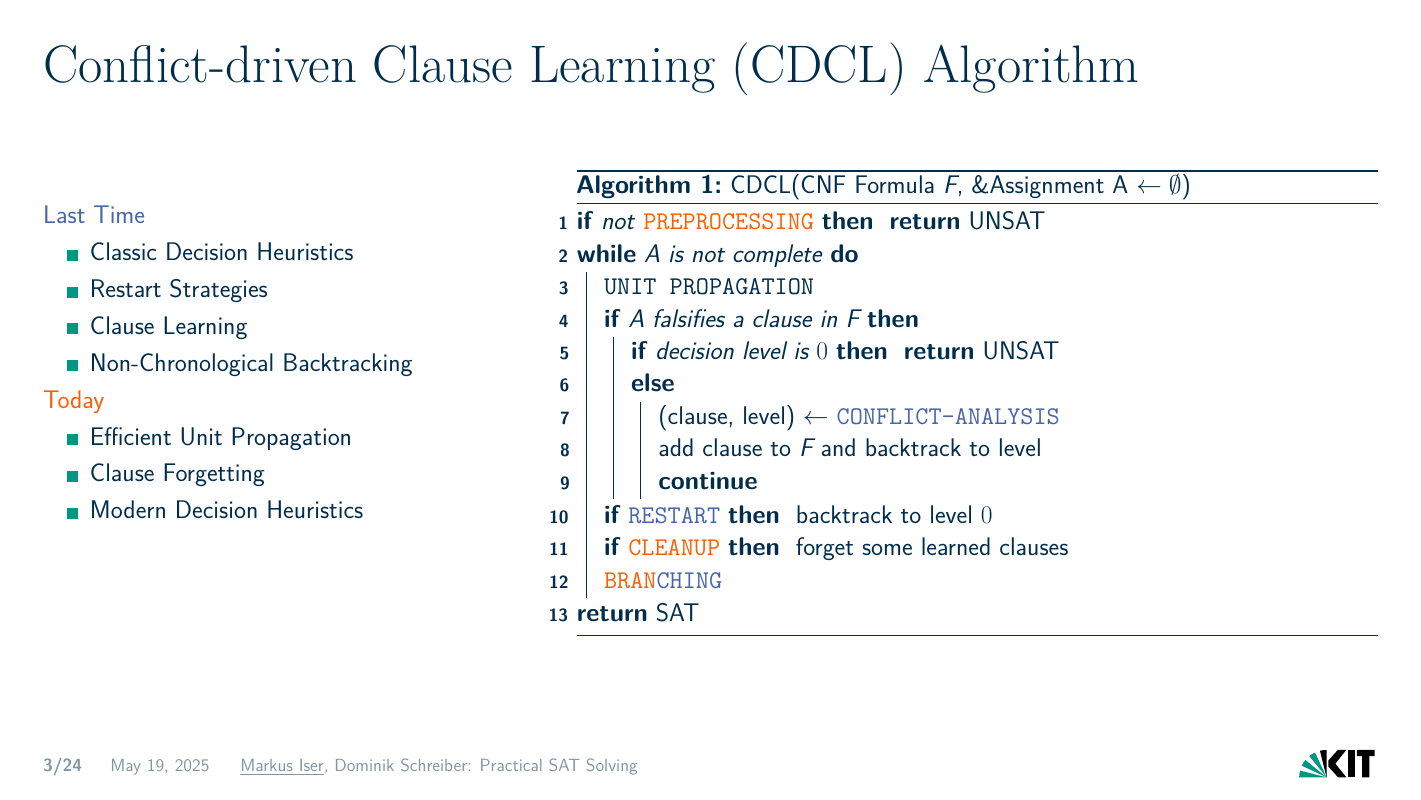
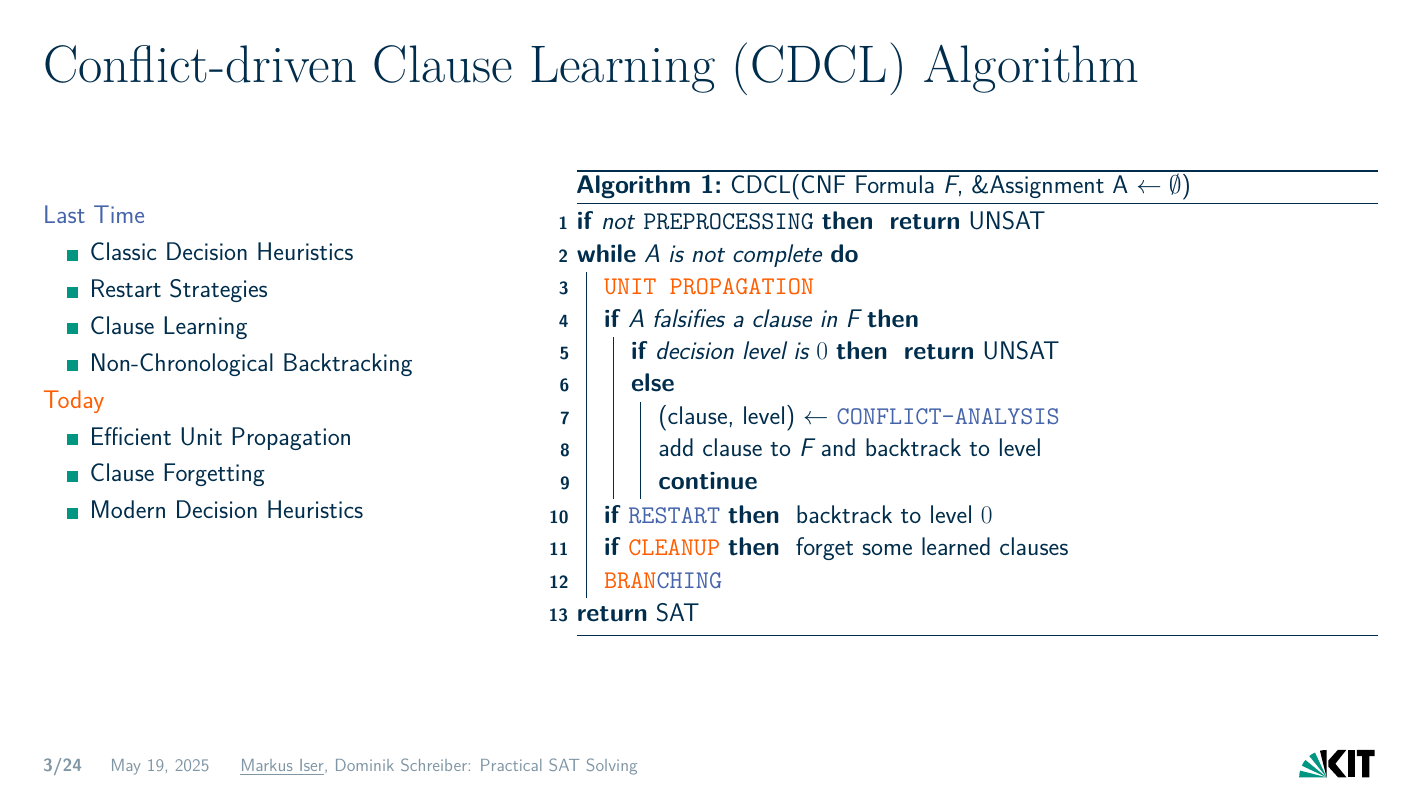
Before and after one commit to satlecture/kit2025, LaTeX slides (slides/l05-cdcl.tex): page 3 of 49. Compiled offline with XeLaTeX.

Commit message:
fix of cdcl slides

```diff
--- a/slides/l05-cdcl.tex
+++ b/slides/l05-cdcl.tex
@@ -103,12 +103,12 @@
     \DontPrintSemicolon
     \caption{CDCL(CNF Formula $F$, \&Assignment A $\leftarrow \emptyset$)}
 
-    \SetKwFunction{propagation}{UNIT PROPAGATION}
+    \SetKwFunction{propagation}{\highlo{UNIT PROPAGATION}}
     \SetKwFunction{branching}{\highlo{BRAN}\highl{CHING}}
     \SetKwFunction{conflictanalysis}{\highl{CONFLICT-ANALYSIS}}
     \SetKwFunction{restart}{\highl{RESTART}}
     \SetKwFunction{cleanup}{\highlo{CLEANUP}}
-    \SetKwFunction{preprocessing}{\highlo{PREPROCESSING}}
+    \SetKwFunction{preprocessing}{PREPROCESSING}
 
     \SetKwData{UNSAT}{UNSAT}
     \SetKwData{SAT}{SAT}
```
Also changed, not shown: 1 other file.
